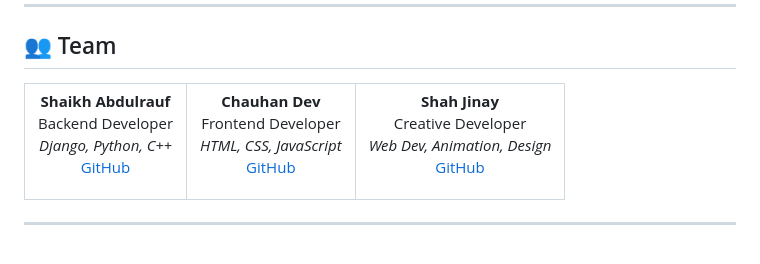
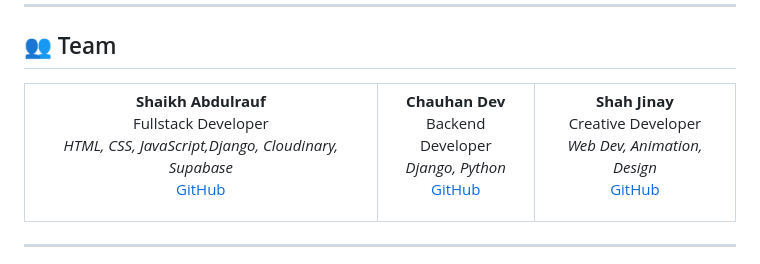
Before and after one commit to ARShaikh0801/WorkWhiz, a Markdown page: README.md, the part around the change. Drawn GitHub-style.

Commit message:
Update team roles in README.md

```diff
--- a/README.md
+++ b/README.md
@@ -302,12 +302,12 @@ This project is configured for one-click deployment on [Render](https://render.c
 
 <table>
 <tr>
-<td align="center"><strong>Shaikh Abdulrauf</strong><br>Backend Developer<br><em>Django, Python, C++</em>
+<td align="center"><strong>Shaikh Abdulrauf</strong><br>Fullstack Developer<br><em>HTML, CSS, JavaScript,Django, Cloudinary, Supabase</em>
   <br>
 
   [GitHub](https://github.com/ARShaikh0801)
 </td>
-<td align="center"><strong>Chauhan Dev</strong><br>Frontend Developer<br><em>HTML, CSS, JavaScript</em>
+<td align="center"><strong>Chauhan Dev</strong><br>Backend Developer<br><em>Django, Python</em>
   <br>
 
   [GitHub](https://github.com/devil123-maker)</td>
```
